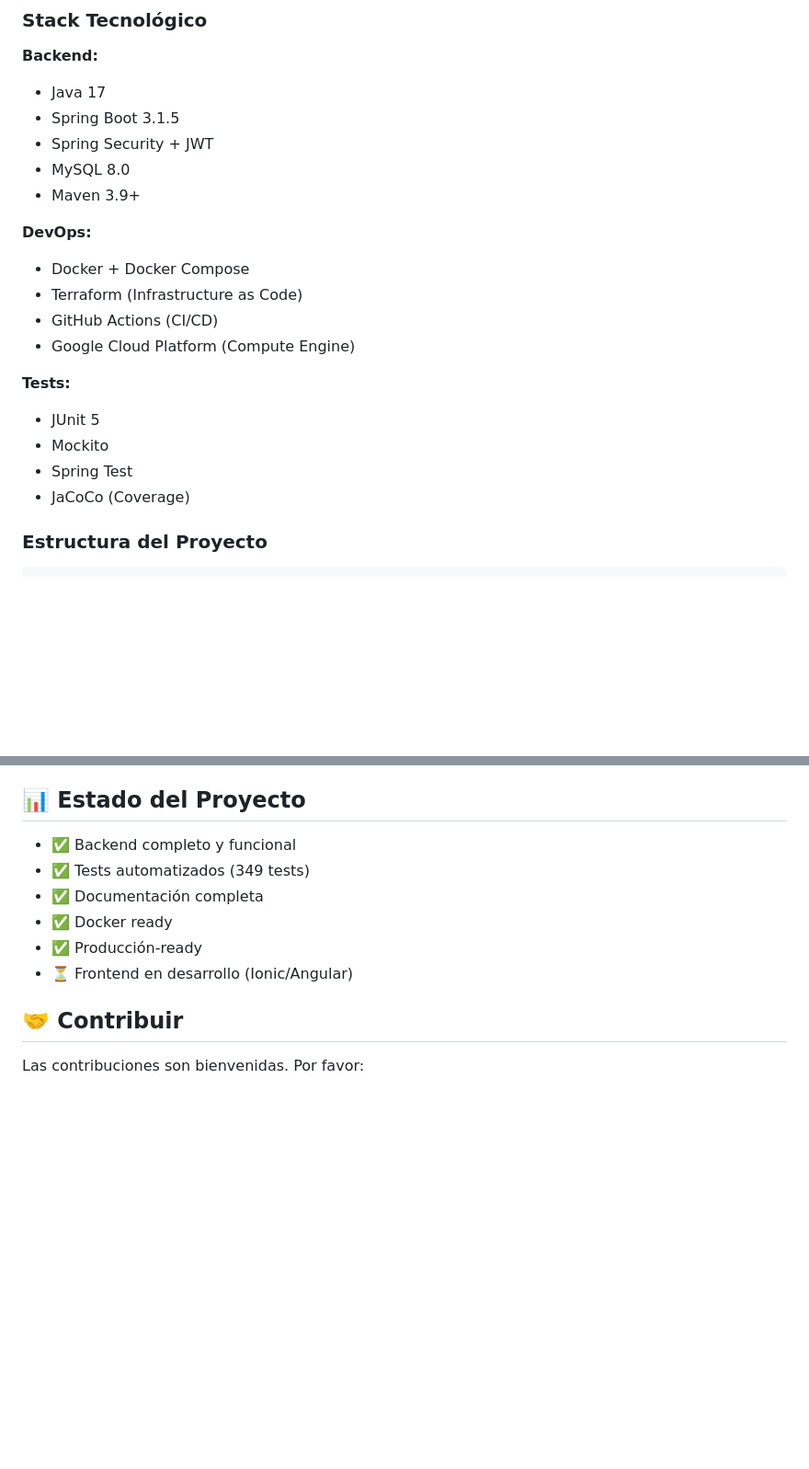
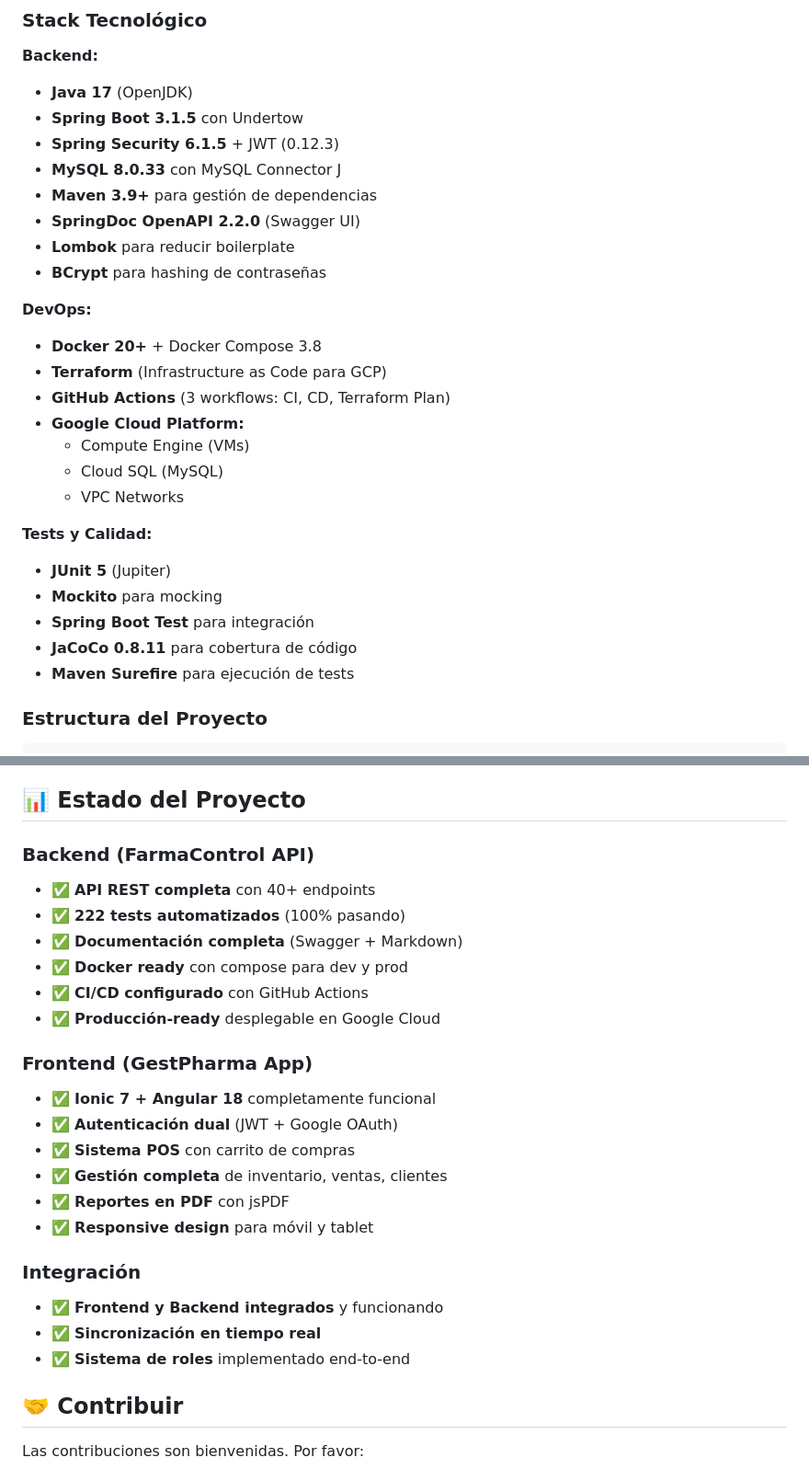
Before and after one commit to JAlcon00/FarmaAPI, a Markdown page: README.md, 2 parts joined by grey strips. Shown: that part at 92% size. Rendered like a GitHub page; blank space fills up the shorter version.

```diff
--- a/README.md
+++ b/README.md
@@ -315,23 +380,30 @@ Developer → Push to main → GitHub Actions → Terraform → Google Cloud →
 ### Stack Tecnológico
 
 **Backend:**
-- Java 17
-- Spring Boot 3.1.5
-- Spring Security + JWT
-- MySQL 8.0
-- Maven 3.9+
+- **Java 17** (OpenJDK)
+- **Spring Boot 3.1.5** con Undertow
+- **Spring Security 6.1.5** + JWT (0.12.3)
+- **MySQL 8.0.33** con MySQL Connector J
+- **Maven 3.9+** para gestión de dependencias
+- **SpringDoc OpenAPI 2.2.0** (Swagger UI)
+- **Lombok** para reducir boilerplate
+- **BCrypt** para hashing de contraseñas
 
 **DevOps:**
-- Docker + Docker Compose
-- Terraform (Infrastructure as Code)
-- GitHub Actions (CI/CD)
-- Google Cloud Platform (Compute Engine)
+- **Docker 20+** + Docker Compose 3.8
+- **Terraform** (Infrastructure as Code para GCP)
+- **GitHub Actions** (3 workflows: CI, CD, Terraform Plan)
+- **Google Cloud Platform:**
+  - Compute Engine (VMs)
+  - Cloud SQL (MySQL)
+  - VPC Networks
 
-**Tests:**
-- JUnit 5
-- Mockito
-- Spring Test
-- JaCoCo (Coverage)
+**Tests y Calidad:**
+- **JUnit 5** (Jupiter)
+- **Mockito** para mocking
+- **Spring Boot Test** para integración
+- **JaCoCo 0.8.11** para cobertura de código
+- **Maven Surefire** para ejecución de tests
 
 ### Estructura del Proyecto
 
@@ -404,12 +476,26 @@ Ver [MATRIZ-VISUAL-ROLES.md](./MATRIZ-VISUAL-ROLES.md) para jerarquía completa.
 
 ## 📊 Estado del Proyecto
 
-- ✅ Backend completo y funcional
-- ✅ Tests automatizados (349 tests)
-- ✅ Documentación completa
-- ✅ Docker ready
-- ✅ Producción-ready
-- ⏳ Frontend en desarrollo (Ionic/Angular)
+### Backend (FarmaControl API)
+- ✅ **API REST completa** con 40+ endpoints
+- ✅ **222 tests automatizados** (100% pasando)
+- ✅ **Documentación completa** (Swagger + Markdown)
+- ✅ **Docker ready** con compose para dev y prod
+- ✅ **CI/CD configurado** con GitHub Actions
+- ✅ **Producción-ready** desplegable en Google Cloud
+
+### Frontend (GestPharma App)
+- ✅ **Ionic 7 + Angular 18** completamente funcional
+- ✅ **Autenticación dual** (JWT + Google OAuth)
+- ✅ **Sistema POS** con carrito de compras
+- ✅ **Gestión completa** de inventario, ventas, clientes
+- ✅ **Reportes en PDF** con jsPDF
+- ✅ **Responsive design** para móvil y tablet
+
+### Integración
+- ✅ **Frontend y Backend integrados** y funcionando
+- ✅ **Sincronización en tiempo real**
+- ✅ **Sistema de roles** implementado end-to-end
 
 ## 🤝 Contribuir
 
```
Also changed, not shown: other parts of README.md (+108 -43 lines).
